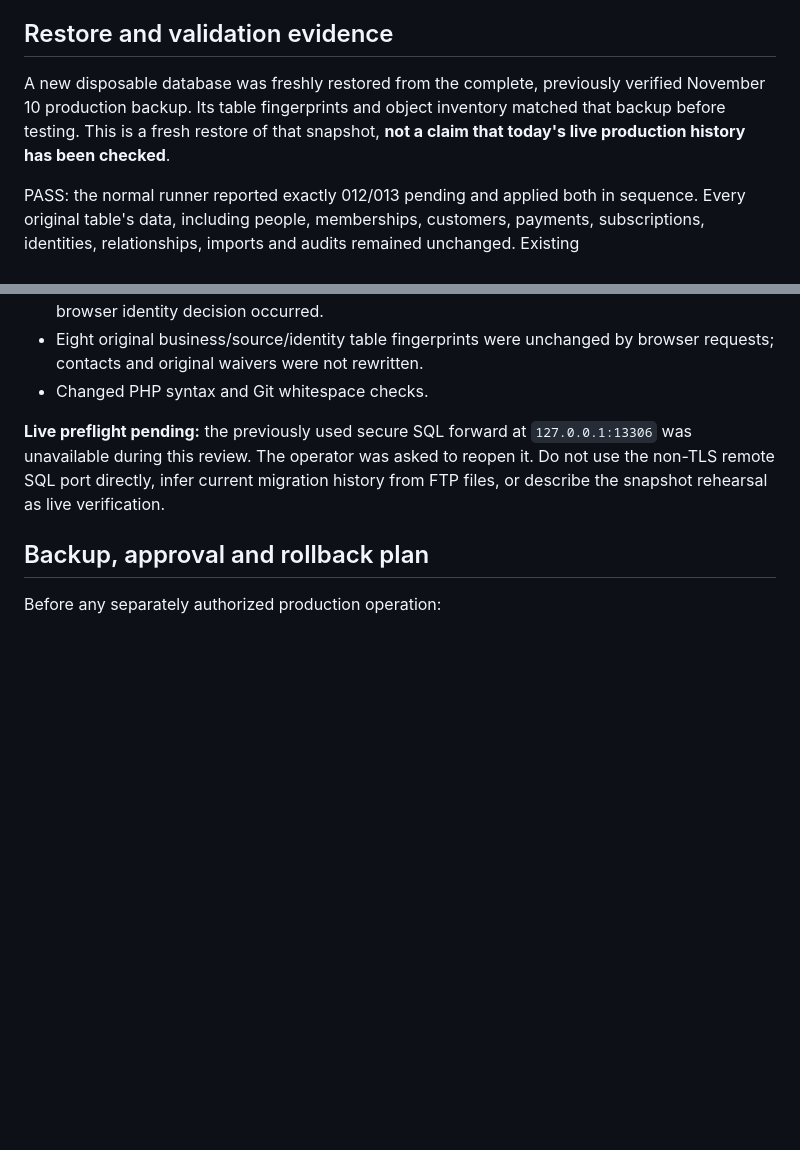
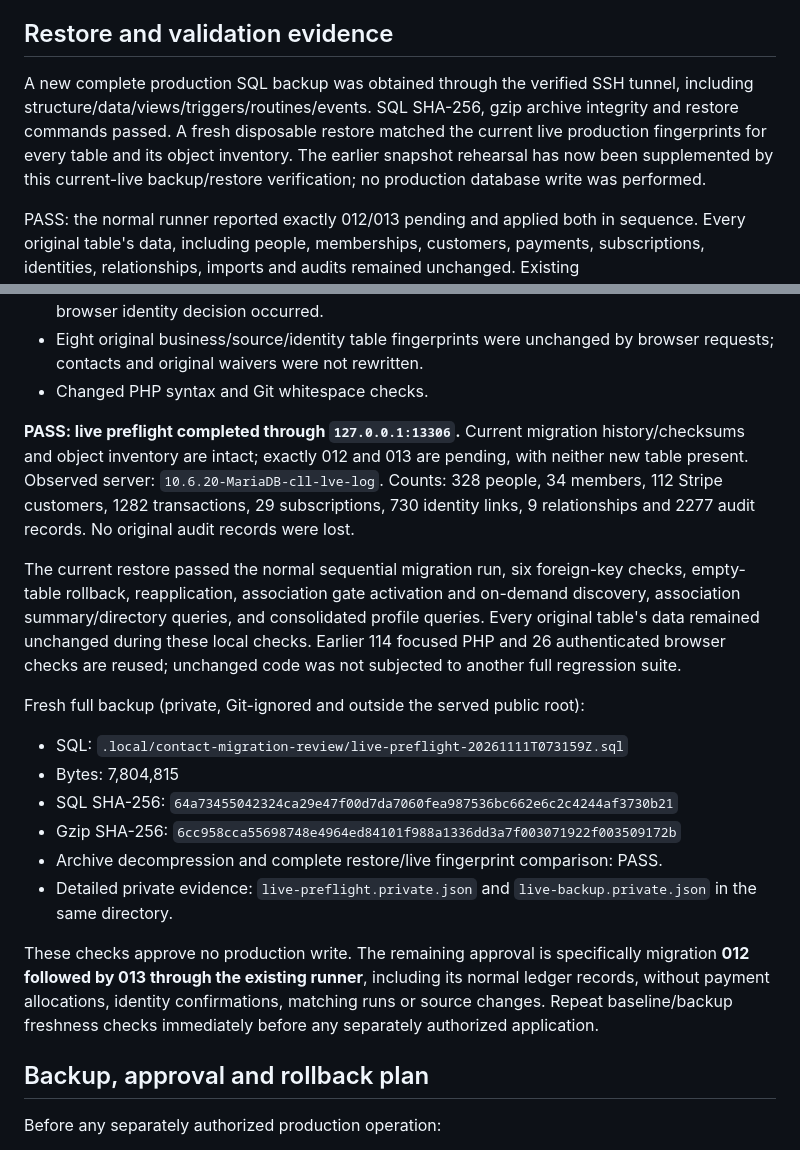
Before and after one commit to jpno72/Stripe_app, a Markdown page: docs/migrations-012-013-contact-validation.md, 2 parts joined by grey strips. Rendered like a GitHub page; blank space fills up the shorter version.

Commit message:
Verify current production backup and 012-013 rehearsal

```diff
--- a/docs/migrations-012-013-contact-validation.md
+++ b/docs/migrations-012-013-contact-validation.md
@@ -22,10 +22,12 @@ production snapshot. Existing migrations and checksums were not edited.
 
 ## Restore and validation evidence
 
-A new disposable database was freshly restored from the complete, previously
-verified November 10 production backup. Its table fingerprints and object inventory
-matched that backup before testing. This is a fresh restore of that snapshot,
-**not a claim that today's live production history has been checked**.
+A new complete production SQL backup was obtained through the verified SSH tunnel,
+including structure/data/views/triggers/routines/events. SQL SHA-256, gzip archive
+integrity and restore commands passed. A fresh disposable restore matched the
+current live production fingerprints for every table and its object inventory.
+The earlier snapshot rehearsal has now been supplemented by this current-live
+backup/restore verification; no production database write was performed.
 
 PASS: the normal runner reported exactly 012/013 pending and applied both in
 sequence. Every original table's data, including people, memberships, customers,
@@ -55,10 +57,39 @@ Focused checks passed:
   browser requests; contacts and original waivers were not rewritten.
 - Changed PHP syntax and Git whitespace checks.
 
-**Live preflight pending:** the previously used secure SQL forward at
-`127.0.0.1:13306` was unavailable during this review. The operator was asked to
-reopen it. Do not use the non-TLS remote SQL port directly, infer current migration
-history from FTP files, or describe the snapshot rehearsal as live verification.
+**PASS: live preflight completed through `127.0.0.1:13306`.** Current migration
+history/checksums and object inventory are intact; exactly 012 and 013 are pending,
+with neither new table present. Observed server: `10.6.20-MariaDB-cll-lve-log`. Counts:
+328 people, 34 members,
+112 Stripe customers,
+1282 transactions,
+29 subscriptions,
+730 identity links,
+9 relationships and
+2277 audit records. No original audit records were lost.
+
+The current restore passed the normal sequential migration run, six foreign-key
+checks, empty-table rollback, reapplication, association gate activation and
+on-demand discovery, association summary/directory queries, and consolidated
+profile queries. Every original table's data remained unchanged during these
+local checks. Earlier 114 focused PHP and 26 authenticated browser checks are
+reused; unchanged code was not subjected to another full regression suite.
+
+Fresh full backup (private, Git-ignored and outside the served public root):
+
+- SQL: `.local/contact-migration-review/live-preflight-20261111T073159Z.sql`
+- Bytes: 7,804,815
+- SQL SHA-256: `64a73455042324ca29e47f00d7da7060fea987536bc662e6c2c4244af3730b21`
+- Gzip SHA-256: `6cc958cca55698748e4964ed84101f988a1336dd3a7f003071922f003509172b`
+- Archive decompression and complete restore/live fingerprint comparison: PASS.
+- Detailed private evidence: `live-preflight.private.json` and
+  `live-backup.private.json` in the same directory.
+
+These checks approve no production write. The remaining approval is specifically
+migration **012 followed by 013 through the existing runner**, including its normal
+ledger records, without payment allocations, identity confirmations, matching
+runs or source changes. Repeat baseline/backup freshness checks immediately before
+any separately authorized application.
 
 ## Backup, approval and rollback plan
 
```
